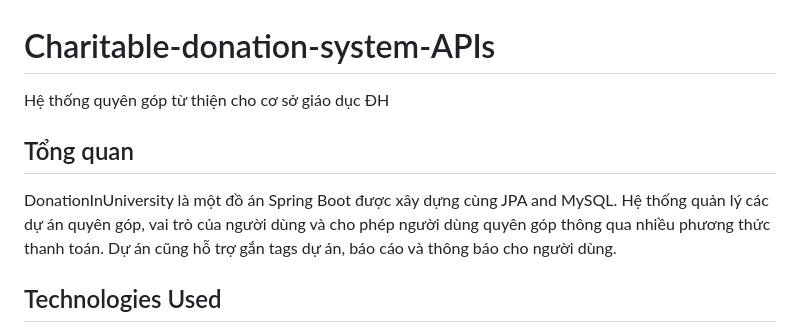
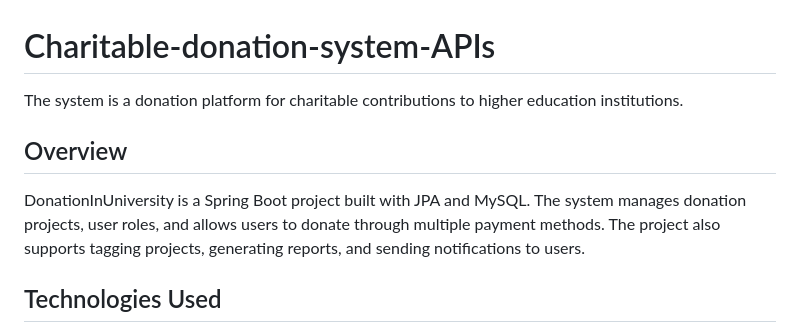
Before and after one commit to NguyenQuocAnDev27/Charitable-donation-system-APIs, a Markdown page: README.md, the part around the change. GitHub-like rendering.

```diff
--- a/README.md
+++ b/README.md
@@ -1,8 +1,8 @@
 # Charitable-donation-system-APIs
-Hệ thống quyên góp từ thiện cho cơ sở giáo dục ĐH
+The system is a donation platform for charitable contributions to higher education institutions.
 
-## Tổng quan
-DonationInUniversity là một đồ án Spring Boot được xây dựng cùng JPA and MySQL. Hệ thống quản lý các dự án quyên góp, vai trò của người dùng và cho phép người dùng quyên góp thông qua nhiều phương thức thanh toán. Dự án cũng hỗ trợ gắn tags dự án, báo cáo và thông báo cho người dùng.
+## Overview
+DonationInUniversity is a Spring Boot project built with JPA and MySQL. The system manages donation projects, user roles, and allows users to donate through multiple payment methods. The project also supports tagging projects, generating reports, and sending notifications to users.
 
 ## Technologies Used
 - **Spring Boot** (v3.x)
```
